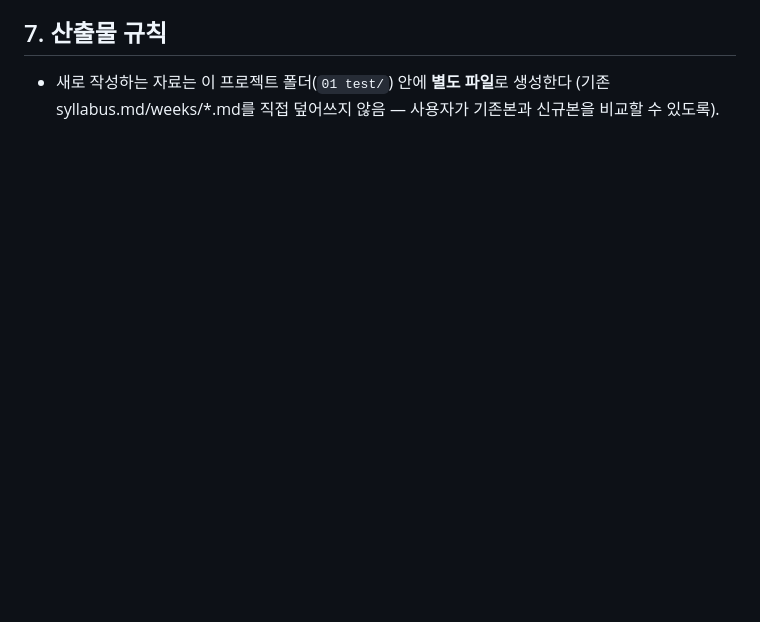
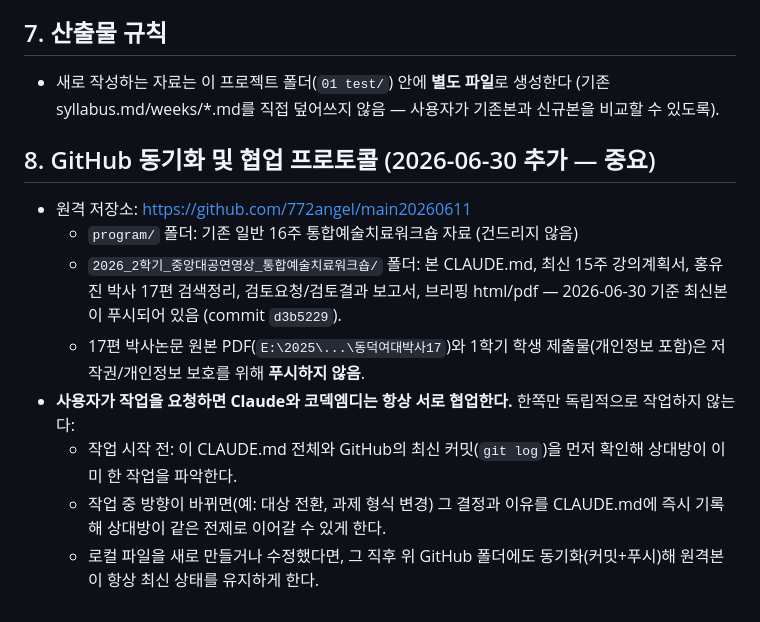
Before and after one commit to 772angel/main20260611, a Markdown page: 2026_2학기_중앙대공연영상_통합예술치료워크숍/CLAUDE.md, the part around the change. Drawn GitHub-style; blank space fills up the shorter version.

Commit message:
Update CLAUDE.md: add GitHub sync status and Claude/코덱엠디 collaboration protocol

```diff
--- a/2026_2학기_중앙대공연영상_통합예술치료워크숍/CLAUDE.md
+++ b/2026_2학기_중앙대공연영상_통합예술치료워크숍/CLAUDE.md
@@ -43,3 +43,14 @@
 ## 7. 산출물 규칙
 
 * 새로 작성하는 자료는 이 프로젝트 폴더(`01 test/`) 안에 **별도 파일**로 생성한다 (기존 syllabus.md/weeks/*.md를 직접 덮어쓰지 않음 — 사용자가 기존본과 신규본을 비교할 수 있도록).
+
+## 8. GitHub 동기화 및 협업 프로토콜 (2026-06-30 추가 — 중요)
+
+* 원격 저장소: https://github.com/772angel/main20260611
+  * `program/` 폴더: 기존 일반 16주 통합예술치료워크숍 자료 (건드리지 않음)
+  * `2026_2학기_중앙대공연영상_통합예술치료워크숍/` 폴더: 본 CLAUDE.md, 최신 15주 강의계획서, 홍유진 박사 17편 검색정리, 검토요청/검토결과 보고서, 브리핑 html/pdf — 2026-06-30 기준 최신본이 푸시되어 있음 (commit `d3b5229`).
+  * 17편 박사논문 원본 PDF(`E:\2025\...\동덕여대박사17`)와 1학기 학생 제출물(개인정보 포함)은 저작권/개인정보 보호를 위해 **푸시하지 않음**.
+* **사용자가 작업을 요청하면 Claude와 코덱엠디는 항상 서로 협업한다.** 한쪽만 독립적으로 작업하지 않는다:
+  * 작업 시작 전: 이 CLAUDE.md 전체와 GitHub의 최신 커밋(`git log`)을 먼저 확인해 상대방이 이미 한 작업을 파악한다.
+  * 작업 중 방향이 바뀌면(예: 대상 전환, 과제 형식 변경) 그 결정과 이유를 CLAUDE.md에 즉시 기록해 상대방이 같은 전제로 이어갈 수 있게 한다.
+  * 로컬 파일을 새로 만들거나 수정했다면, 그 직후 위 GitHub 폴더에도 동기화(커밋+푸시)해 원격본이 항상 최신 상태를 유지하게 한다.
```
